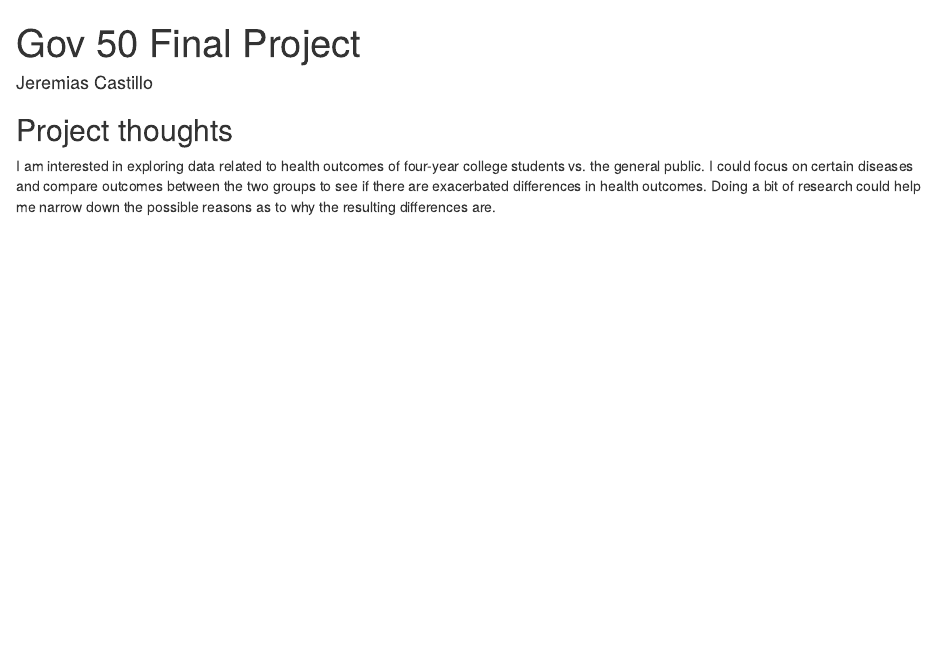
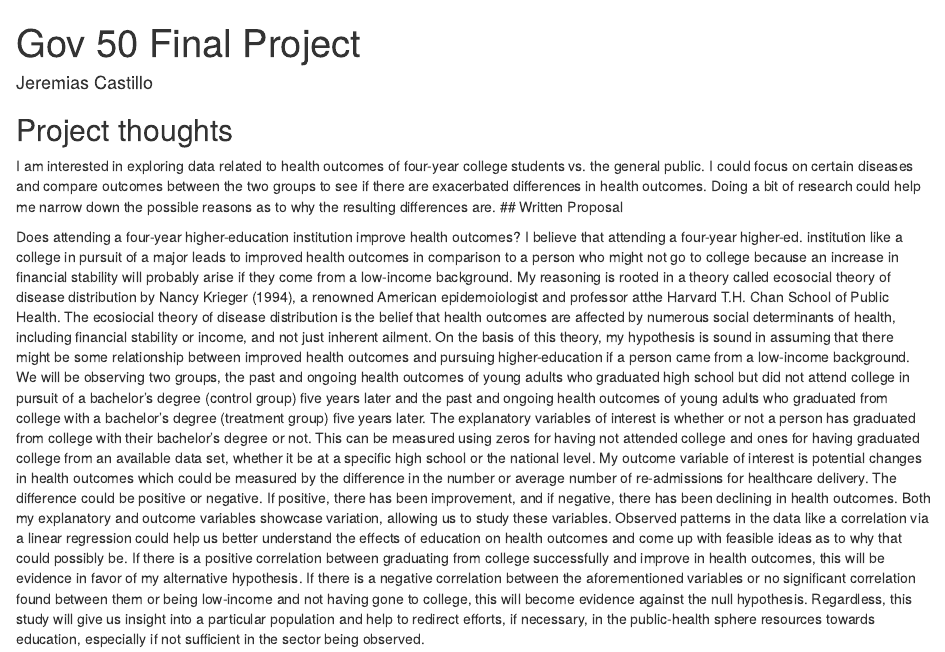
Before and after one commit to jerrmias/gov50-final-project, an R Markdown document (index.Rmd): the page in a window 1100 px wide, from its top. Rendered offline with R 4.5, knitr and Pandoc, with nearby package versions; drawn as R Markdown's standard HTML page in place of the format the file asks for.

Commit message:
Final Milestone 2

```diff
--- a/index.Rmd
+++ b/index.Rmd
@@ -12,3 +12,6 @@ output:
 ## Project thoughts
 
 I am interested in exploring data related to health outcomes of four-year college students vs. the general public. I could focus on certain diseases and compare outcomes between the two groups to see if there are exacerbated differences in health outcomes. Doing a bit of research could help me narrow down the possible reasons as to why the resulting differences are.
+## Written Proposal
+
+Does attending a four-year higher-education institution improve health outcomes? I believe that attending a four-year higher-ed. institution like a college in pursuit of a major leads to improved health outcomes in comparison to a person who might not go to college because an increase in financial stability will probably arise if they come from a low-income background. My reasoning is rooted in a theory called ecosocial theory of disease distribution by Nancy Krieger (1994), a renowned American epidemoiologist and professor atthe Harvard T.H. Chan School of Public Health. The ecosiocial theory of disease distribution is the belief that health outcomes are affected by numerous social determinants of health, including financial stability or income, and not just inherent ailment. On the basis of this theory, my hypothesis is sound in assuming that there might be some relationship between improved health outcomes and pursuing higher-education if a person came from a low-income background. We will be observing two groups, the past and ongoing health outcomes of young adults who graduated high school but did not attend college in pursuit of a bachelor's degree (control group) five years later and the past and ongoing health outcomes of young adults who graduated from college with a bachelor's degree (treatment group) five years later. The explanatory variables of interest is whether or not a person has graduated from college with their bachelor's degree or not. This can be measured using zeros for having not attended college and ones for having graduated college from an available data set, whether it be at a specific high school or the national level. My outcome variable of interest is potential changes in health outcomes which could be measured by the difference in the number or average number of re-admissions for healthcare delivery. The difference could be positive or negative. If positive, there has been improvement, and if negative, there has been declining in health outcomes. Both my explanatory and outcome variables showcase variation, allowing us to study these variables. Observed patterns in the data like a correlation via a linear regression could help us better understand the effects of education on health outcomes and come up with feasible ideas as to why that could possibly be. If there is a positive correlation between graduating from college successfully and improve in health outcomes, this will be evidence in favor of my alternative hypothesis. If there is a negative correlation between the aforementioned variables or no significant correlation found between them or being low-income and not having gone to college, this will become evidence against the null hypothesis. Regardless, this study will give us insight into a particular population and help to redirect efforts, if necessary, in the public-health sphere resources towards education, especially if not sufficient in the sector being observed.
```
